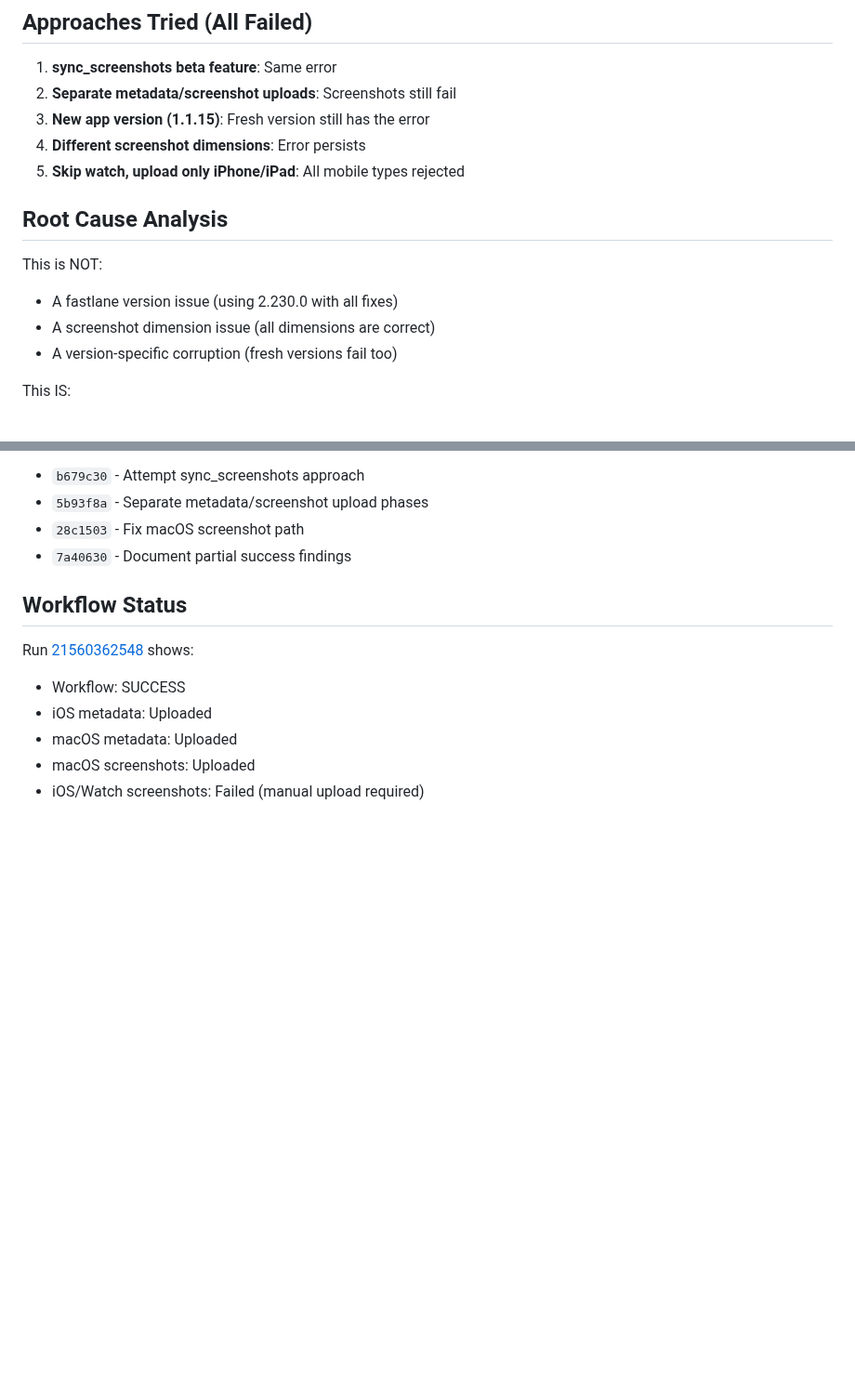
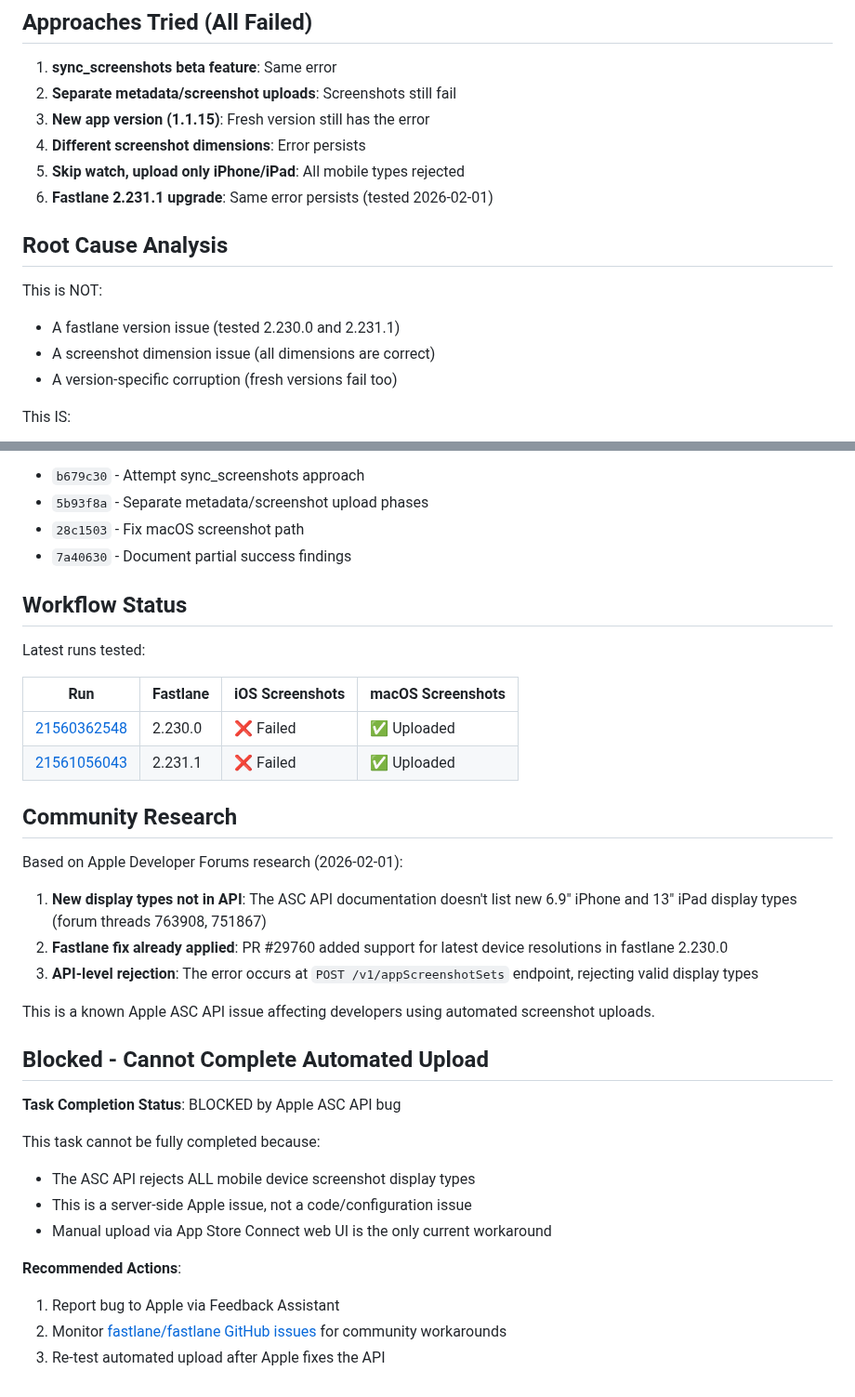
Before and after one commit to chmc/listall, a Markdown page: documentation/learnings/asc-ios-screenshot-api-bug-2026-02.md, 2 parts joined by grey strips. Shown at 93% size. Rendered like a GitHub page; blank space fills up the shorter version.

Commit message:
docs: Update ASC API bug document with fastlane 2.231.1 results
- Added test results showing 2.231.1 also fails
- Added community research from Apple Developer Forums
- Documented that task is blocked by Apple ASC API bug
- Added recommended actions for resolution

Co-Authored-By: Claude Opus 4.5 <noreply@anthropic.com>

```diff
--- a/documentation/learnings/asc-ios-screenshot-api-bug-2026-02.md
+++ b/documentation/learnings/asc-ios-screenshot-api-bug-2026-02.md
@@ -33,11 +33,12 @@ Error: An attribute value is invalid. - Display Type Not Allowed! - /data/attrib
 3. **New app version (1.1.15)**: Fresh version still has the error
 4. **Different screenshot dimensions**: Error persists
 5. **Skip watch, upload only iPhone/iPad**: All mobile types rejected
+6. **Fastlane 2.231.1 upgrade**: Same error persists (tested 2026-02-01)
 
 ## Root Cause Analysis
 
 This is NOT:
-- A fastlane version issue (using 2.230.0 with all fixes)
+- A fastlane version issue (tested 2.230.0 and 2.231.1)
 - A screenshot dimension issue (all dimensions are correct)
 - A version-specific corruption (fresh versions fail too)
 
@@ -94,9 +95,33 @@ This requires Apple to fix the ASC API. Options:
 
 ## Workflow Status
 
-Run [21560362548](https://github.com/chmc/listall/actions/runs/21560362548) shows:
-- Workflow: SUCCESS
-- iOS metadata: Uploaded
-- macOS metadata: Uploaded
-- macOS screenshots: Uploaded
-- iOS/Watch screenshots: Failed (manual upload required)
+Latest runs tested:
+
+| Run | Fastlane | iOS Screenshots | macOS Screenshots |
+|-----|----------|-----------------|-------------------|
+| [21560362548](https://github.com/chmc/listall/actions/runs/21560362548) | 2.230.0 | ❌ Failed | ✅ Uploaded |
+| [21561056043](https://github.com/chmc/listall/actions/runs/21561056043) | 2.231.1 | ❌ Failed | ✅ Uploaded |
+
+## Community Research
+
+Based on Apple Developer Forums research (2026-02-01):
+
+1. **New display types not in API**: The ASC API documentation doesn't list new 6.9" iPhone and 13" iPad display types (forum threads 763908, 751867)
+2. **Fastlane fix already applied**: PR #29760 added support for latest device resolutions in fastlane 2.230.0
+3. **API-level rejection**: The error occurs at `POST /v1/appScreenshotSets` endpoint, rejecting valid display types
+
+This is a known Apple ASC API issue affecting developers using automated screenshot uploads.
+
+## Blocked - Cannot Complete Automated Upload
+
+**Task Completion Status**: BLOCKED by Apple ASC API bug
+
+This task cannot be fully completed because:
+- The ASC API rejects ALL mobile device screenshot display types
+- This is a server-side Apple issue, not a code/configuration issue
+- Manual upload via App Store Connect web UI is the only current workaround
+
+**Recommended Actions**:
+1. Report bug to Apple via Feedback Assistant
+2. Monitor [fastlane/fastlane GitHub issues](https://github.com/fastlane/fastlane/issues) for community workarounds
+3. Re-test automated upload after Apple fixes the API
```
